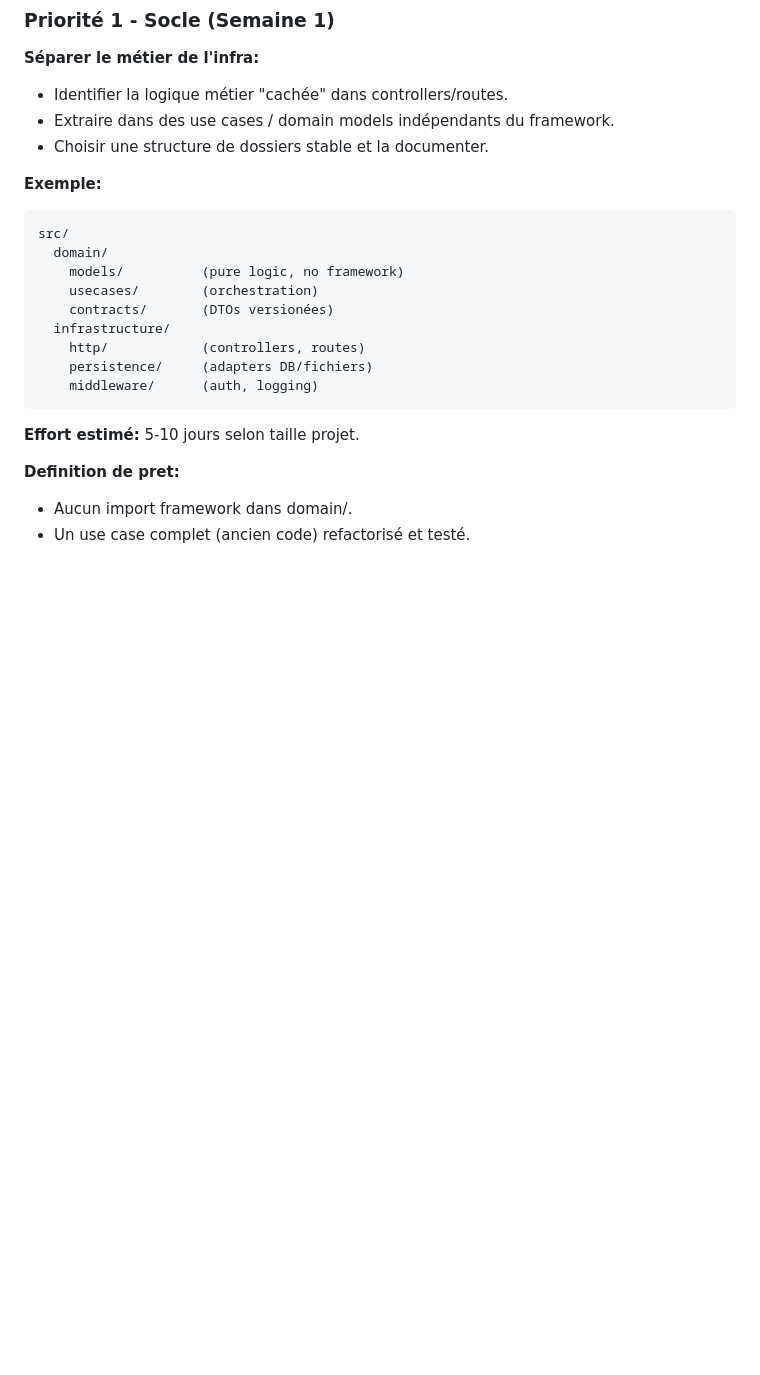
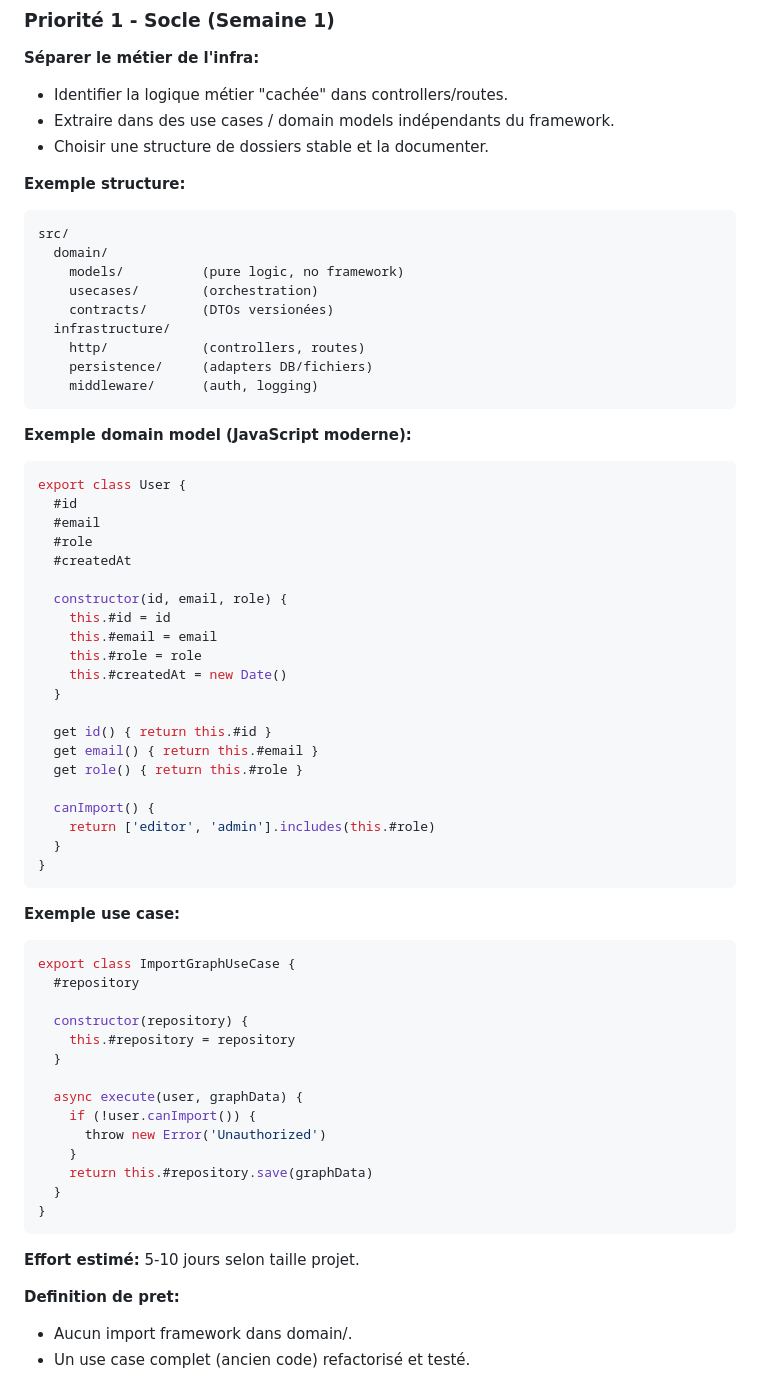
Before and after one commit to MyrrdinAlsatian/interact-map, a Markdown page: docs/refactoring-guide.md, the part around one of its changes. GitHub-like rendering; blank space fills up the shorter version.

Commit message:
feat: enhance refactoring guide with examples of domain models and use cases

````diff
--- a/docs/refactoring-guide.md
+++ b/docs/refactoring-guide.md
@@ -34,7 +34,7 @@ Sortie:
 - Extraire dans des use cases / domain models indépendants du framework.
 - Choisir une structure de dossiers stable et la documenter.
 
-**Exemple:**
+**Exemple structure:**
 ```
 src/
   domain/
@@ -45,6 +45,49 @@ src/
     http/            (controllers, routes)
     persistence/     (adapters DB/fichiers)
     middleware/      (auth, logging)
+```
+
+**Exemple domain model (JavaScript moderne):**
+```javascript
+export class User {
+  #id
+  #email
+  #role
+  #createdAt
+
+  constructor(id, email, role) {
+    this.#id = id
+    this.#email = email
+    this.#role = role
+    this.#createdAt = new Date()
+  }
+
+  get id() { return this.#id }
+  get email() { return this.#email }
+  get role() { return this.#role }
+
+  canImport() {
+    return ['editor', 'admin'].includes(this.#role)
+  }
+}
+```
+
+**Exemple use case:**
+```javascript
+export class ImportGraphUseCase {
+  #repository
+
+  constructor(repository) {
+    this.#repository = repository
+  }
+
+  async execute(user, graphData) {
+    if (!user.canImport()) {
+      throw new Error('Unauthorized')
+    }
+    return this.#repository.save(graphData)
+  }
+}
 ```
 
 **Effort estimé:** 5-10 jours selon taille projet.
````
Also changed, not shown: other parts of docs/refactoring-guide.md (+26 -7 lines).
